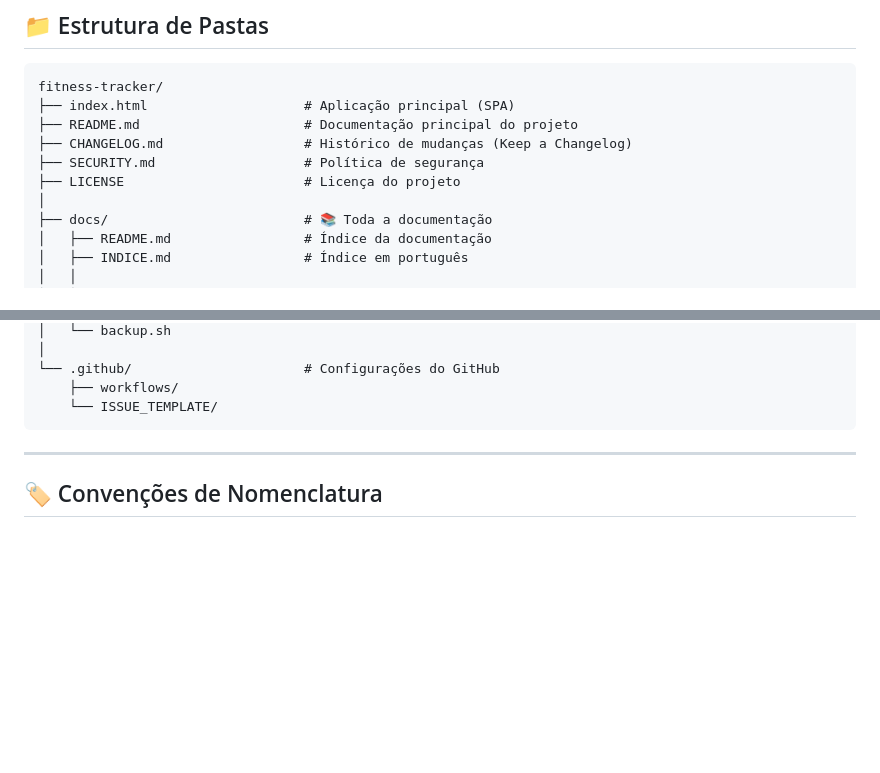
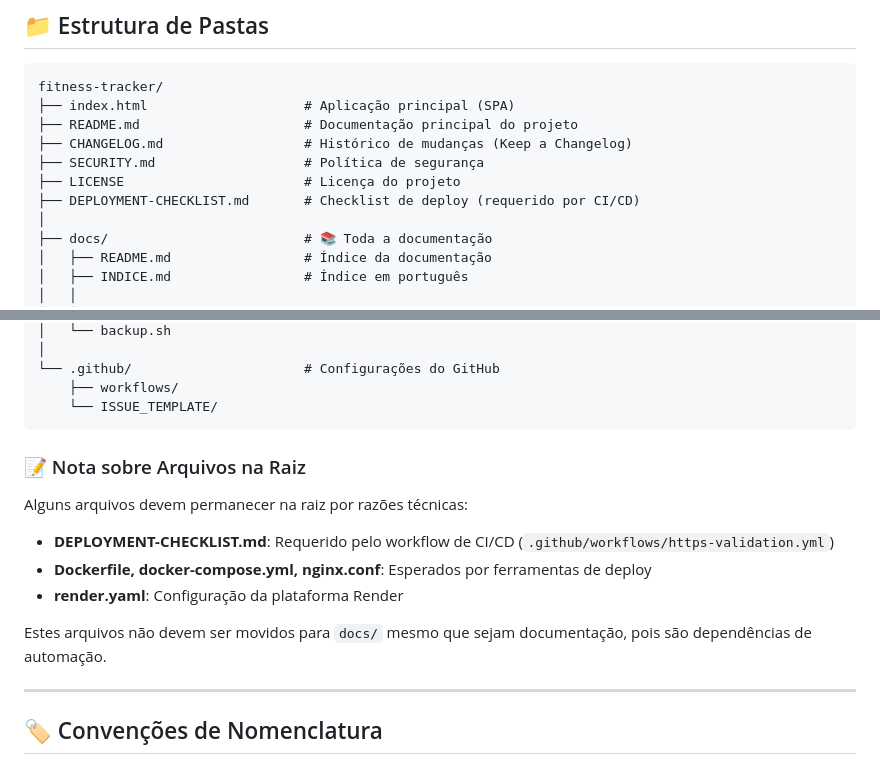
Before and after one commit to taukkunen1/fitness-tracker, a Markdown page: docs/INFORMATION-ARCHITECTURE.md, 2 parts joined by grey strips. Rendered like a GitHub page; blank space fills up the shorter version.

````diff
--- a/docs/INFORMATION-ARCHITECTURE.md
+++ b/docs/INFORMATION-ARCHITECTURE.md
@@ -37,6 +37,7 @@ fitness-tracker/
 ├── CHANGELOG.md                  # Histórico de mudanças (Keep a Changelog)
 ├── SECURITY.md                   # Política de segurança
 ├── LICENSE                       # Licença do projeto
+├── DEPLOYMENT-CHECKLIST.md       # Checklist de deploy (requerido por CI/CD)
 │
 ├── docs/                         # 📚 Toda a documentação
 │   ├── README.md                 # Índice da documentação
@@ -97,6 +98,16 @@ fitness-tracker/
     ├── workflows/
     └── ISSUE_TEMPLATE/
 ```
+
+### 📝 Nota sobre Arquivos na Raiz
+
+Alguns arquivos devem permanecer na raiz por razões técnicas:
+
+- **DEPLOYMENT-CHECKLIST.md**: Requerido pelo workflow de CI/CD (`.github/workflows/https-validation.yml`)
+- **Dockerfile, docker-compose.yml, nginx.conf**: Esperados por ferramentas de deploy
+- **render.yaml**: Configuração da plataforma Render
+
+Estes arquivos não devem ser movidos para `docs/` mesmo que sejam documentação, pois são dependências de automação.
 
 ---
 
````
Also changed, not shown: docs/README.md (+0 -1 lines), DEPLOYMENT-CHECKLIST.md (renamed from docs/deployment/DEPLOYMENT-CHECKLIST.md).
